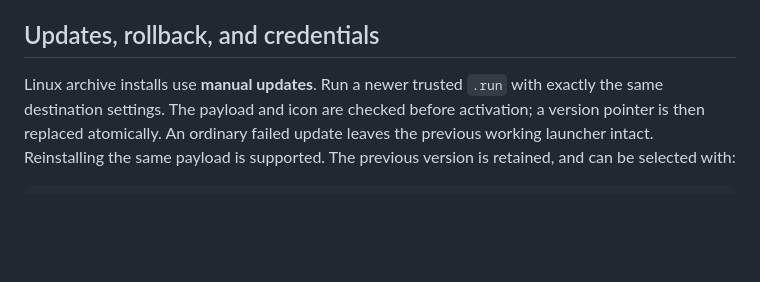
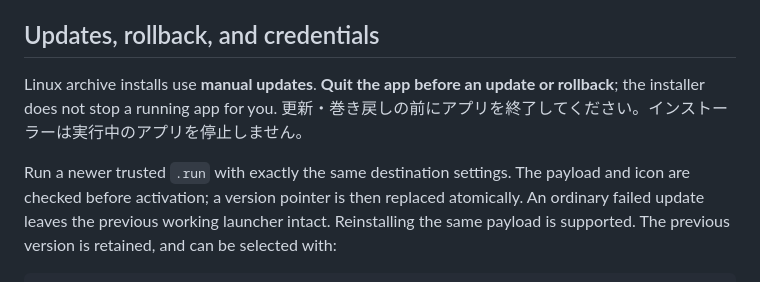
Before and after one commit to 0suu/SwitchBotController, a Markdown page: Doc/STEAM_FRAME.md, the part around the change. Drawn GitHub-style; blank space fills up the shorter version.

Commit message:
docs: require quitting before Linux updates and rollback

```diff
--- a/Doc/STEAM_FRAME.md
+++ b/Doc/STEAM_FRAME.md
@@ -71,7 +71,10 @@ ZIPを展開し、Konsoleで上記の `sh ...run` を一度実行すれば、ア
 
 ## Updates, rollback, and credentials
 
-Linux archive installs use **manual updates**. Run a newer trusted `.run` with
+Linux archive installs use **manual updates**. **Quit the app before an update or rollback**; the installer does not stop a running app for you.
+更新・巻き戻しの前にアプリを終了してください。インストーラーは実行中のアプリを停止しません。
+
+Run a newer trusted `.run` with
 exactly the same destination settings. The payload and icon are checked before
 activation; a version pointer is then replaced atomically. An ordinary failed
 update leaves the previous working launcher intact. Reinstalling the same payload
```
